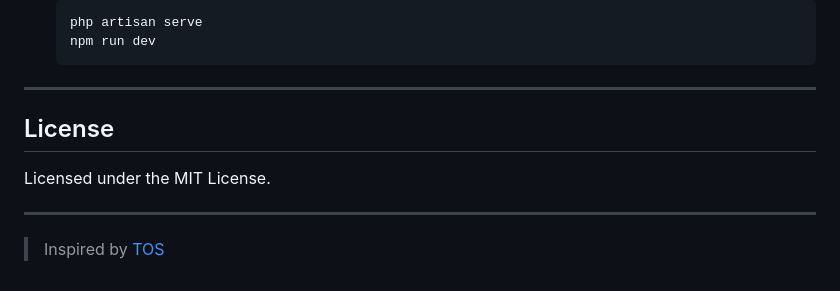
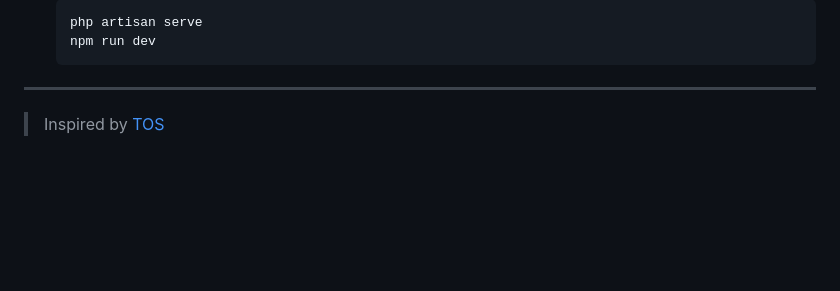
Before and after one commit to Darachhat/buildbydarachhat, a Markdown page: README.md, the part around the change. Rendered like a GitHub page; blank space fills up the shorter version.

```diff
--- a/README.md
+++ b/README.md
@@ -141,10 +141,5 @@
 
 ---
 
-## License
-
-Licensed under the MIT License.
-
----
 
 > Inspired by [TOS](https://github.com/Darachhat/online-clothing-store)
```
